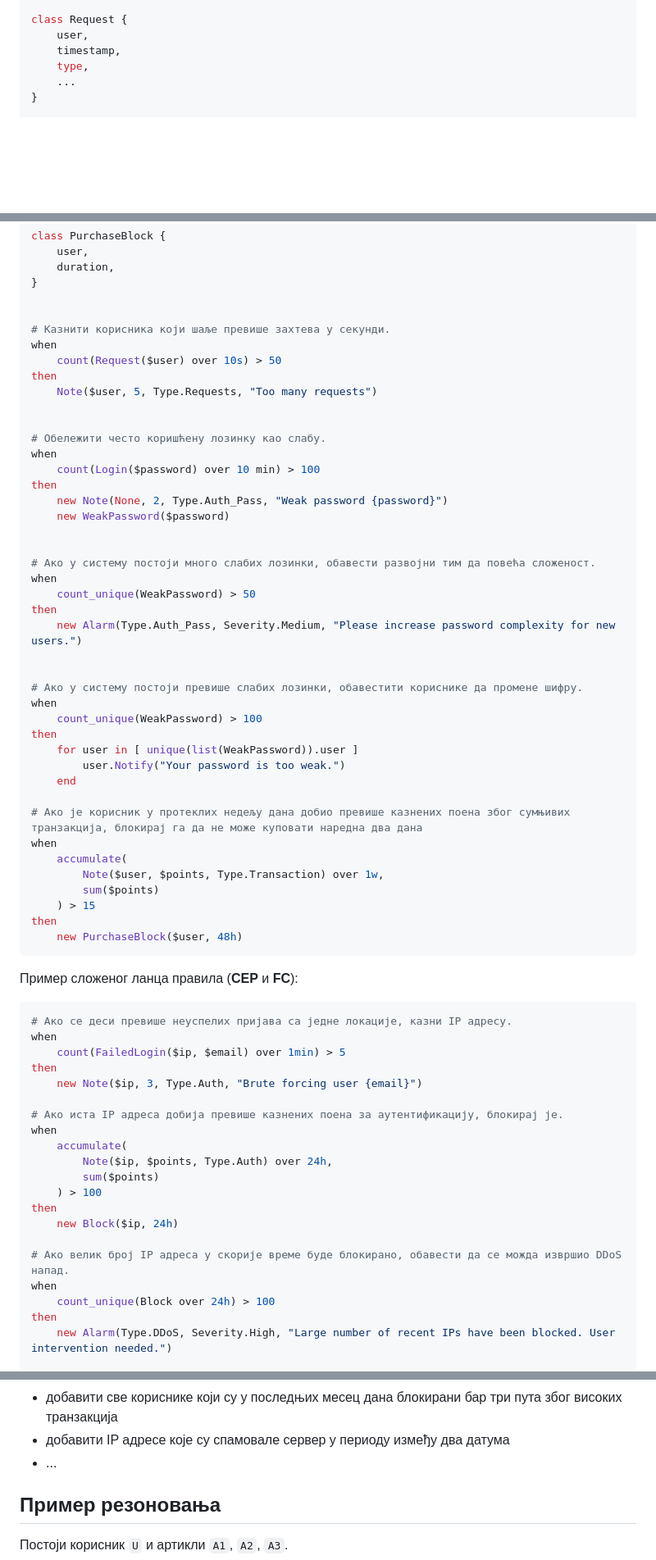
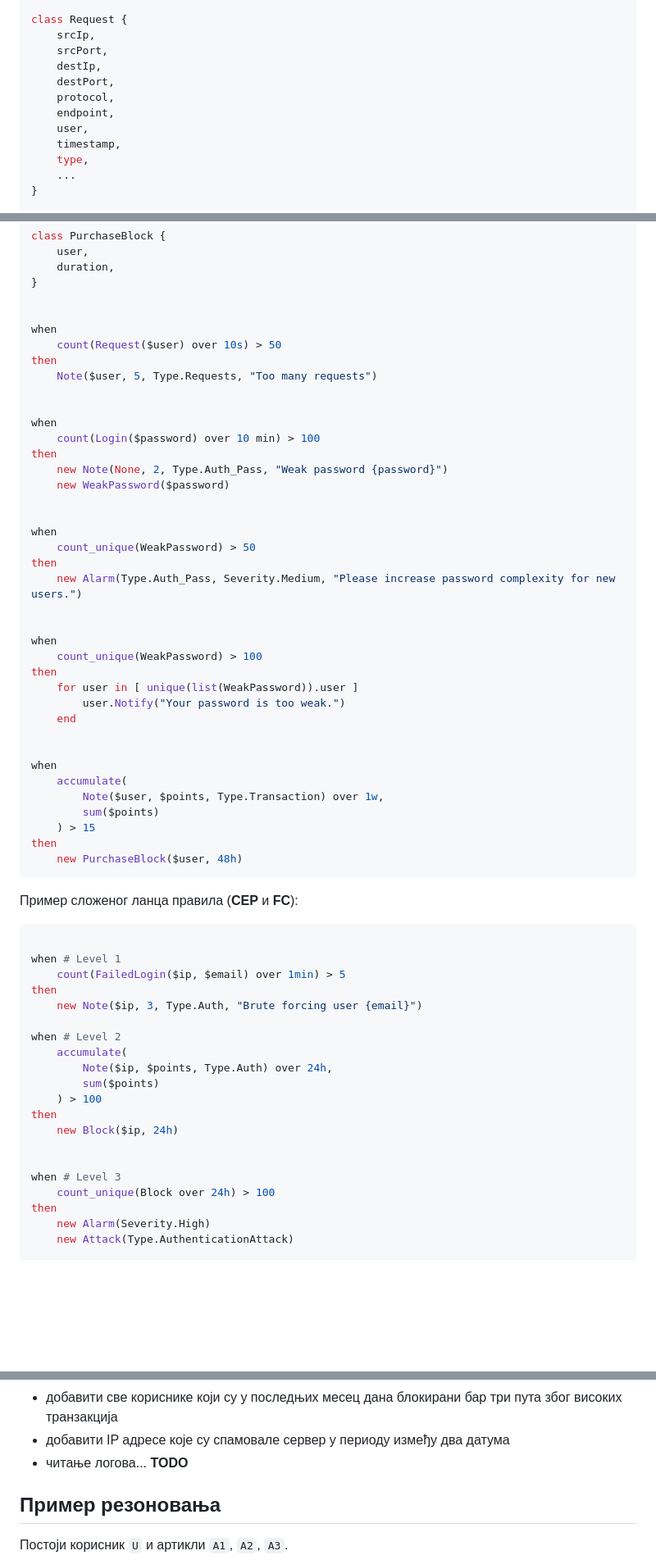
Before and after one commit to magley/ises, a Markdown page: docs/projProposal.md, 3 parts joined by grey strips. Shown: that part at 82% size. GitHub-like rendering; blank space fills up the shorter version.

````diff
--- a/docs/projProposal.md
+++ b/docs/projProposal.md
@@ -87,6 +93,12 @@ class Note {
 }
 
 class Request {
+    srcIp,
+    srcPort,
+    destIp,
+    destPort,
+    protocol,
+    endpoint,
     user,
     timestamp,
     type,
@@ -110,14 +122,12 @@ class PurchaseBlock {
 }
 
 
-# Казнити корисника који шаље превише захтева у секунди.
 when
     count(Request($user) over 10s) > 50
 then
     Note($user, 5, Type.Requests, "Too many requests")
 
 
-# Обележити често коришћену лозинку као слабу.
 when
     count(Login($password) over 10 min) > 100
 then
@@ -125,14 +135,12 @@ then
     new WeakPassword($password)
 
 
-# Ако у систему постоји много слабих лозинки, обавести развојни тим да повећа сложеност.
 when
     count_unique(WeakPassword) > 50
 then
     new Alarm(Type.Auth_Pass, Severity.Medium, "Please increase password complexity for new users.")
 
 
-# Ако у систему постоји превише слабих лозинки, обавестити кориснике да промене шифру.
 when
     count_unique(WeakPassword) > 100
 then
@@ -140,7 +148,7 @@ then
         user.Notify("Your password is too weak.")
     end
 
-# Ако је корисник у протеклих недељу дана добио превише казнених поена због сумњивих транзакција, блокирај га да не може куповати наредна два дана
+
 when
     accumulate(
         Note($user, $points, Type.Transaction) over 1w,
@@ -153,14 +161,13 @@ then
 Пример сложеног ланца правила (**CEP** и **FC**):
 
 ```ruby
-# Ако се деси превише неуспелих пријава са једне локације, казни IP адресу.
-when
+
+when # Level 1
     count(FailedLogin($ip, $email) over 1min) > 5
 then
     new Note($ip, 3, Type.Auth, "Brute forcing user {email}")
 
-# Ако иста IP адреса добија превише казнених поена за аутентификацију, блокирај је.
-when
+when # Level 2
     accumulate(
         Note($ip, $points, Type.Auth) over 24h,
         sum($points)
@@ -168,9 +175,10 @@ when
 then
     new Block($ip, 24h)
 
-# Ако велик број IP адреса у скорије време буде блокирано, обавести да се можда извршио DDoS напад.
-when
+
+when # Level 3
     count_unique(Block over 24h) > 100
 then
-    new Alarm(Type.DDoS, Severity.High, "Large number of recent IPs have been blocked. User intervention needed.")
+    new Alarm(Severity.High)
+    new Attack(Type.AuthenticationAttack)
 
@@ -238,7 +305,7 @@ then
 
 - добавити све кориснике који су у последњих месец дана блокирани бар три пута због високих транзакција
 - добавити IP адресе које су спамовале сервер у периоду између два датума
-- ...
+- читање логова... **TODO**
 
 ## Пример резоновања
 
````
Also changed, not shown: other parts of docs/projProposal.md (+67 -2 lines).
